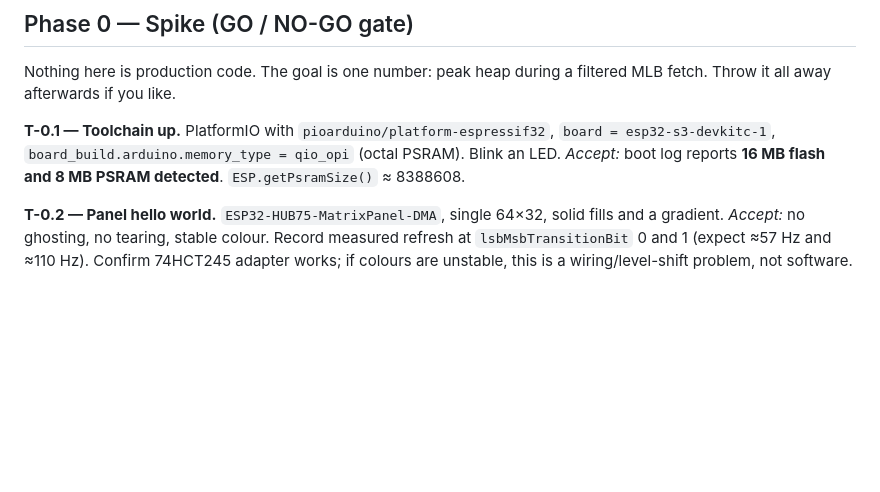
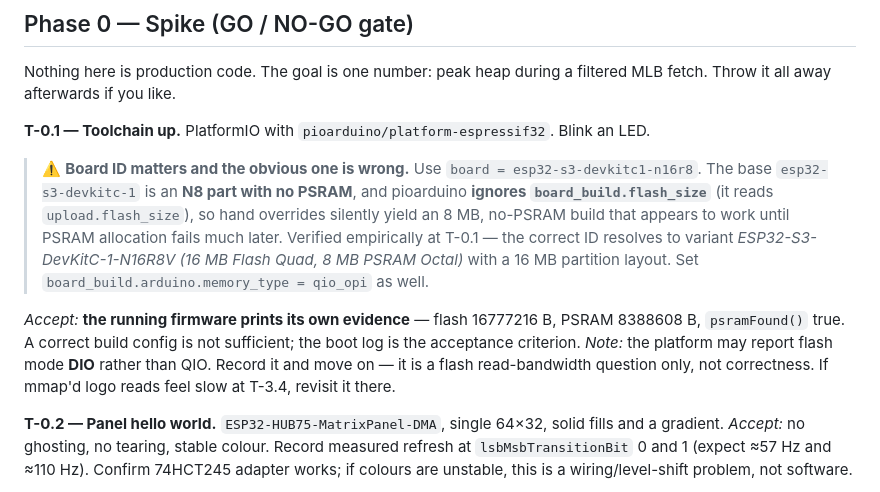
Before and after one commit to Omnicef/nosebleed-fw, a Markdown page: PLAN.md, the part around the change. Drawn GitHub-style; blank space fills up the shorter version.

Commit message:
Fix board ID: esp32-s3-devkitc1-n16r8, not esp32-s3-devkitc-1 (T-0.1)

```diff
--- a/PLAN.md
+++ b/PLAN.md
@@ -117,8 +117,13 @@ convenient after the Phase 9 conversion, and it does not model HUB75 either. Rev
 
 Nothing here is production code. The goal is one number: peak heap during a filtered MLB fetch. Throw it all away afterwards if you like.
 
-**T-0.1 — Toolchain up.** PlatformIO with `pioarduino/platform-espressif32`, `board = esp32-s3-devkitc-1`, `board_build.arduino.memory_type = qio_opi` (octal PSRAM). Blink an LED.
-*Accept:* boot log reports **16 MB flash and 8 MB PSRAM detected**. `ESP.getPsramSize()` ≈ 8388608.
+**T-0.1 — Toolchain up.** PlatformIO with `pioarduino/platform-espressif32`. Blink an LED.
+
+> ⚠️ **Board ID matters and the obvious one is wrong.** Use `board = esp32-s3-devkitc1-n16r8`.
+> The base `esp32-s3-devkitc-1` is an **N8 part with no PSRAM**, and pioarduino **ignores `board_build.flash_size`** (it reads `upload.flash_size`), so hand overrides silently yield an 8 MB, no-PSRAM build that appears to work until PSRAM allocation fails much later. Verified empirically at T-0.1 — the correct ID resolves to variant *ESP32-S3-DevKitC-1-N16R8V (16 MB Flash Quad, 8 MB PSRAM Octal)* with a 16 MB partition layout. Set `board_build.arduino.memory_type = qio_opi` as well.
+
+*Accept:* **the running firmware prints its own evidence** — flash 16777216 B, PSRAM 8388608 B, `psramFound()` true. A correct build config is not sufficient; the boot log is the acceptance criterion.
+*Note:* the platform may report flash mode **DIO** rather than QIO. Record it and move on — it is a flash read-bandwidth question only, not correctness. If mmap'd logo reads feel slow at T-3.4, revisit it there.
 
 **T-0.2 — Panel hello world.** `ESP32-HUB75-MatrixPanel-DMA`, single 64×32, solid fills and a gradient.
 *Accept:* no ghosting, no tearing, stable colour. Record measured refresh at `lsbMsbTransitionBit` 0 and 1 (expect ≈57 Hz and ≈110 Hz). Confirm 74HCT245 adapter works; if colours are unstable, this is a wiring/level-shift problem, not software.
```
Also changed, not shown: AGENTS.md (+1 -0 lines).
